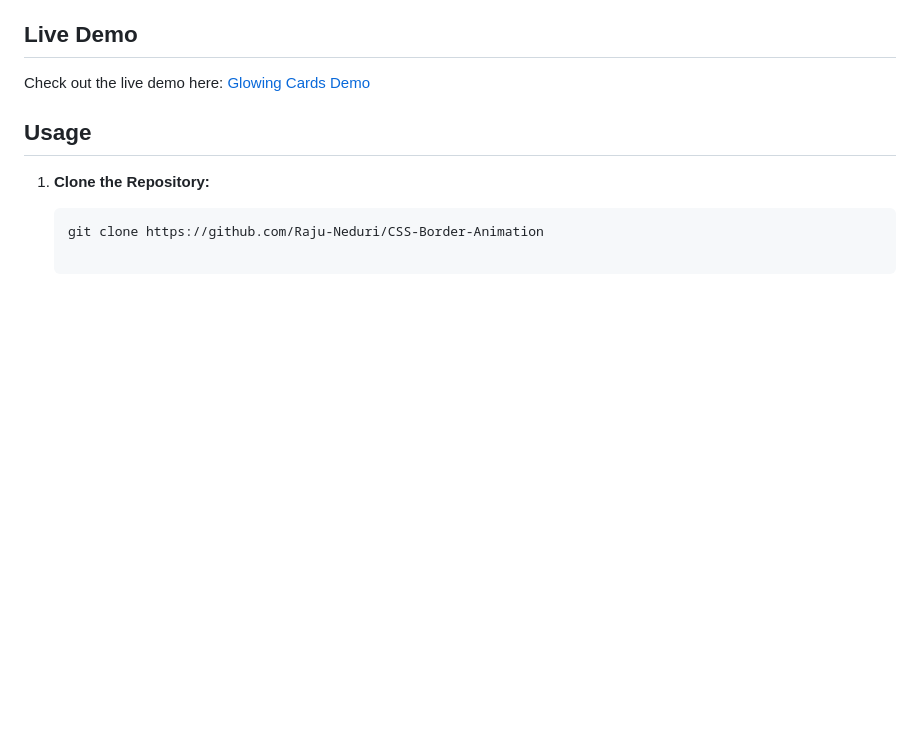
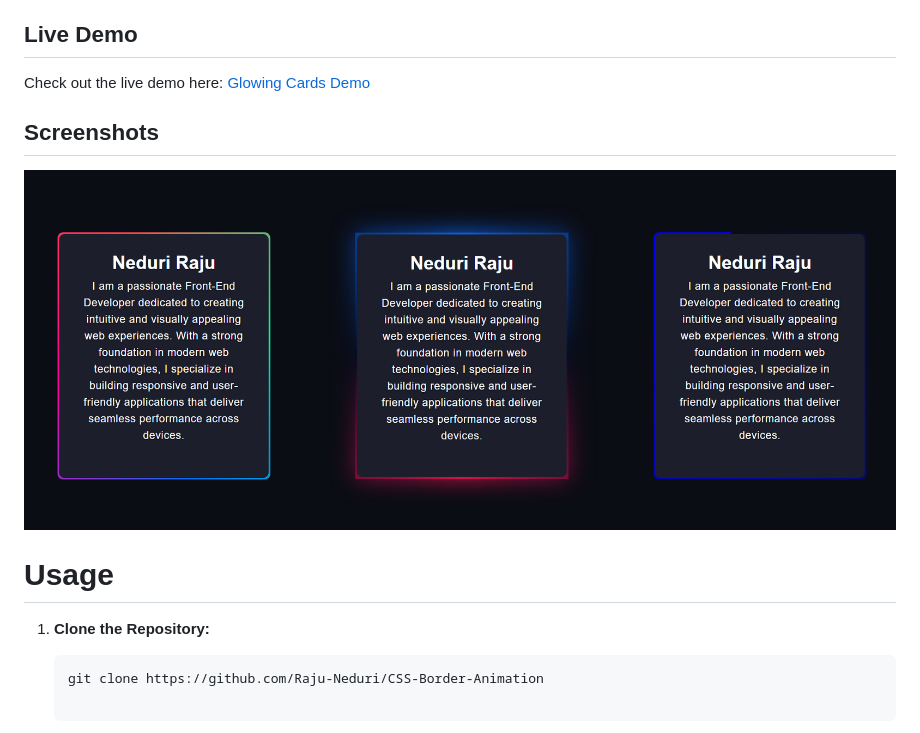
Before and after one commit to Raju-Neduri/CSS-Border-Animation, a Markdown page: README.md, the part around the change. Rendered like a GitHub page; pictures changed too: Screenshots/screenshot-1.png (added); blank space fills up the shorter version.

```diff
--- a/README.md
+++ b/README.md
@@ -20,9 +20,11 @@ This project demonstrates a set of stylish, animated cards built with HTML and C
 
 Check out the live demo here: [Glowing Cards Demo](https://Raju-Neduri.github.io/CSS-Border-Animation/)
 
+## Screenshots
 
+![Screenshot 1](./Screenshots/screenshot-1.png)
 
-## Usage
+# Usage
 
 1. **Clone the Repository:**
 
```
